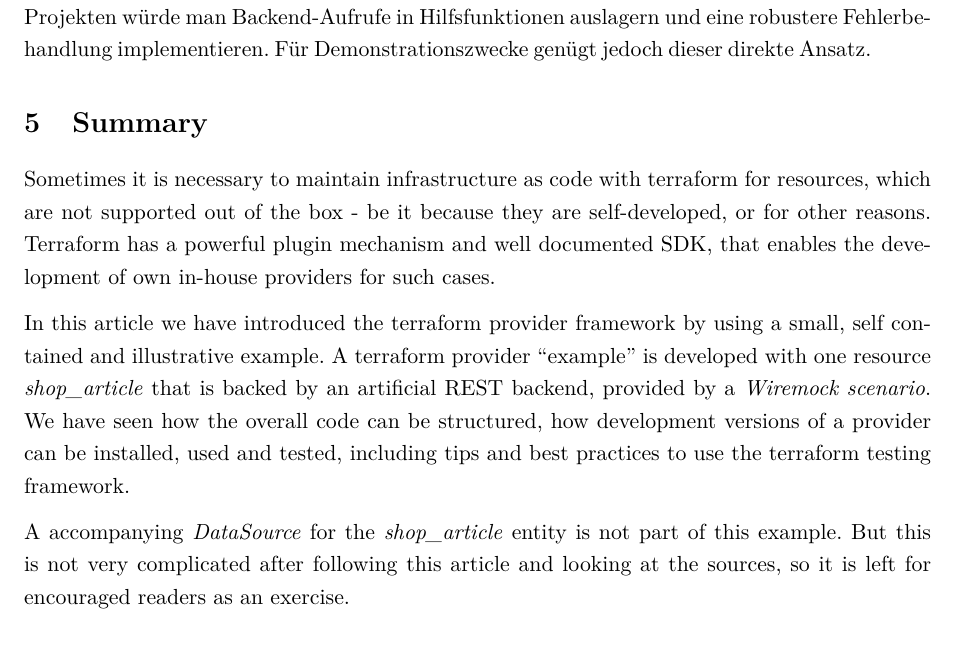
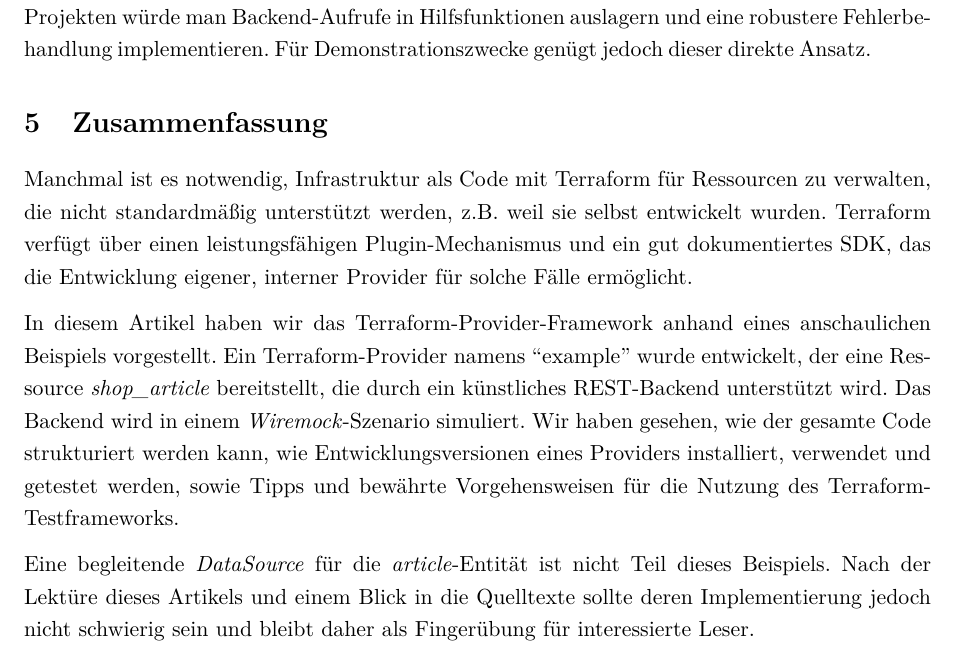
Before and after one commit to ecky-l/terraform-provider-example, a LaTeX document (article/main-de.tex): part of page 19 of 21, cut so that both start at the same text. Compiled offline with pdfLaTeX.

Commit message:
German translation finished with summary

```diff
--- a/article/main-de.tex
+++ b/article/main-de.tex
@@ -466,14 +466,14 @@ example_shop_article.example: Creating...
 
 In unserem Beispiel sind die Callback-Implementierungen bewusst einfach gehalten. In realen Projekten würde man Backend-Aufrufe in Hilfsfunktionen auslagern und eine robustere Fehlerbehandlung implementieren. Für Demonstrationszwecke genügt jedoch dieser direkte Ansatz.
 
-\section{Summary}
+\section{Zusammenfassung}
 \label{sec:summary}
 
-Sometimes it is necessary to maintain infrastructure as code with terraform for resources, which are not supported out of the box - be it because they are self-developed, or for other reasons. Terraform has a powerful plugin mechanism and well documented SDK, that enables the development of own in-house providers for such cases.
+Manchmal ist es notwendig, Infrastruktur als Code mit Terraform für Ressourcen zu verwalten, die nicht standardmäßig unterstützt werden, z.B.\ weil sie selbst entwickelt wurden. Terraform verfügt über einen leistungsfähigen Plugin-Mechanismus und ein gut dokumentiertes SDK, das die Entwicklung eigener, interner Provider für solche Fälle ermöglicht.
 
-In this article we have introduced the terraform provider framework by using a small, self contained and illustrative example. A terraform provider ``example'' is developed with one resource \emph{shop\_article} that is backed by an artificial REST backend, provided by a \emph{Wiremock scenario}. We have seen how the overall code can be structured, how development versions of a provider can be installed, used and tested, including tips and best practices to use the terraform testing framework.
+In diesem Artikel haben wir das Terraform-Provider-Framework anhand eines anschaulichen Beispiels vorgestellt. Ein Terraform-Provider namens ``example'' wurde entwickelt, der eine Ressource \emph{shop\_article} bereitstellt, die durch ein künstliches REST-Backend unterstützt wird. Das Backend wird in einem \emph{Wiremock}-Szenario simuliert. Wir haben gesehen, wie der gesamte Code strukturiert werden kann, wie Entwicklungsversionen eines Providers installiert, verwendet und getestet werden, sowie Tipps und bewährte Vorgehensweisen für die Nutzung des Terraform-Testframeworks.
 
-A accompanying \emph{DataSource} for the \emph{shop\_article} entity is not part of this example. But this is not very complicated after following this article and looking at the sources, so it is left for encouraged readers as an exercise.
+Eine begleitende \emph{DataSource} für die \emph{article}-Entität ist nicht Teil dieses Beispiels. Nach der Lektüre dieses Artikels und einem Blick in die Quelltexte sollte deren Implementierung jedoch nicht schwierig sein und bleibt daher als Fingerübung für interessierte Leser.
 
 \printbibliography[heading=bibintoc]
 
```
Also changed, not shown: article/main-en.tex (+1 -1 lines).
